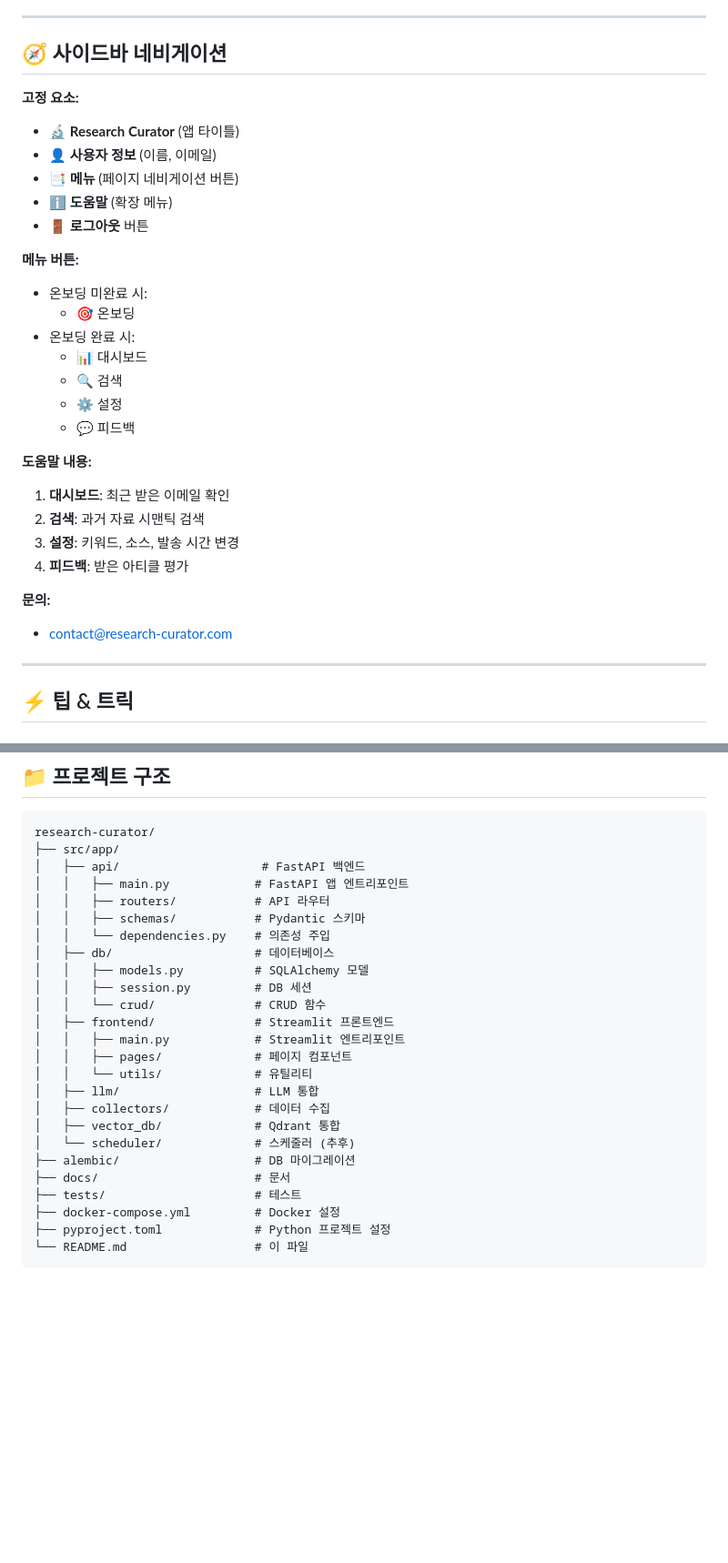
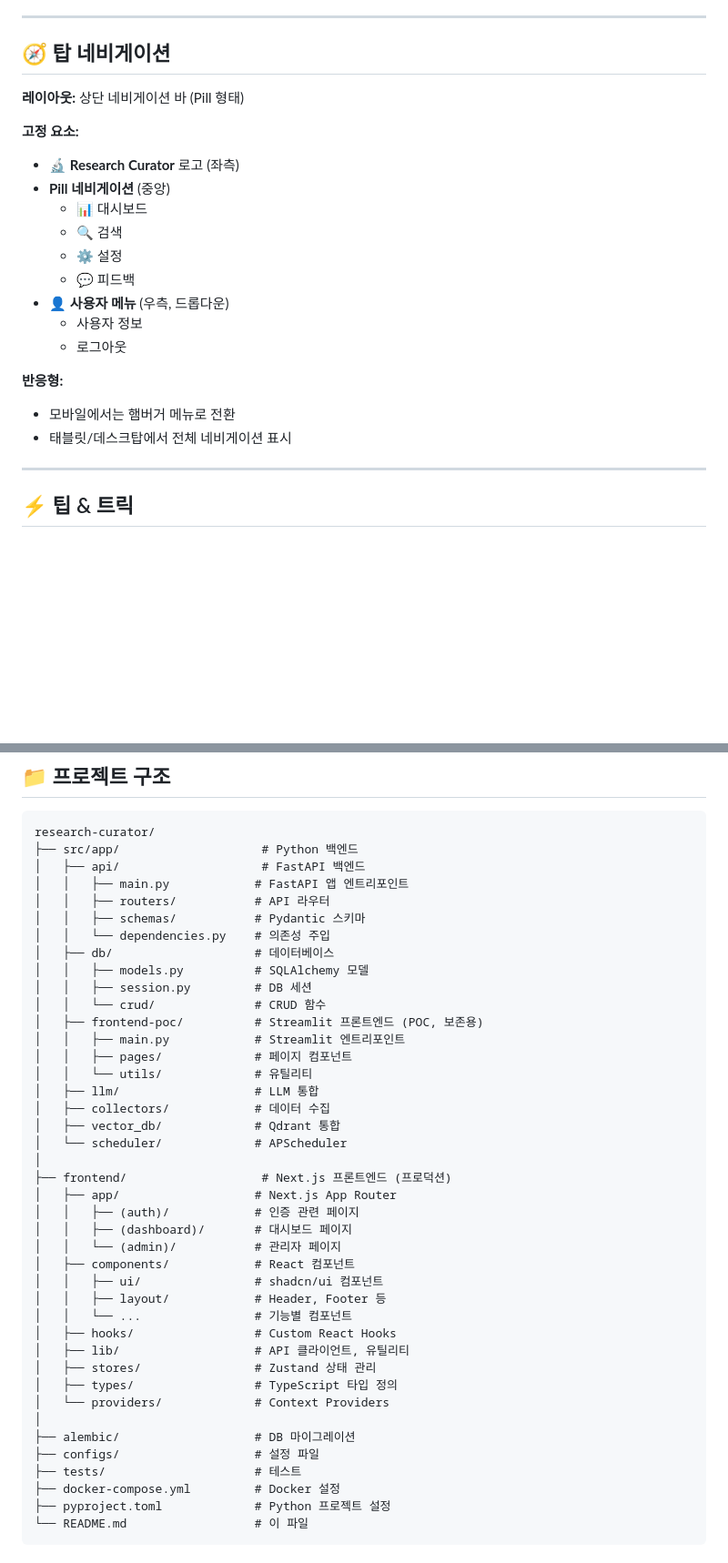
Before and after one commit to sguys99/research-curator, a Markdown page: README.md, 2 parts joined by grey strips. Shown at 91% size. Drawn GitHub-style; blank space fills up the shorter version.

Commit message:
:recycle: Update README.md to add frontend
Signed-off-by: Kwang Myung Yu <sguys99@gmail.com>

````diff
--- a/README.md
+++ b/README.md
@@ -542,32 +556,26 @@ Research Curator를 처음 사용하시는 분들을 위한 단계별 가이드
 
 ---
 
-## 🧭 사이드바 네비게이션
+## 🧭 탑 네비게이션
+
+**레이아웃:** 상단 네비게이션 바 (Pill 형태)
 
 **고정 요소:**
-- 🔬 **Research Curator** (앱 타이틀)
-- 👤 **사용자 정보** (이름, 이메일)
-- 📑 **메뉴** (페이지 네비게이션 버튼)
-- ℹ️ **도움말** (확장 메뉴)
-- 🚪 **로그아웃** 버튼
 
-**메뉴 버튼:**
-- 온보딩 미완료 시:
-  - 🎯 온보딩
-- 온보딩 완료 시:
+- 🔬 **Research Curator** 로고 (좌측)
+- **Pill 네비게이션** (중앙)
   - 📊 대시보드
   - 🔍 검색
   - ⚙️ 설정
   - 💬 피드백
+- 👤 **사용자 메뉴** (우측, 드롭다운)
+  - 사용자 정보
+  - 로그아웃
 
-**도움말 내용:**
-1. **대시보드**: 최근 받은 이메일 확인
-2. **검색**: 과거 자료 시맨틱 검색
-3. **설정**: 키워드, 소스, 발송 시간 변경
-4. **피드백**: 받은 아티클 평가
+**반응형:**
 
-**문의:**
-- contact@research-curator.com
+- 모바일에서는 햄버거 메뉴로 전환
+- 태블릿/데스크탑에서 전체 네비게이션 표시
 
 ---
 
@@ -722,7 +754,7 @@ uvicorn src.app.api.main:app --port 8001 --reload
 
 ```
 research-curator/
-├── src/app/
+├── src/app/                    # Python 백엔드
 │   ├── api/                    # FastAPI 백엔드
 │   │   ├── main.py            # FastAPI 앱 엔트리포인트
 │   │   ├── routers/           # API 라우터
@@ -732,16 +764,32 @@ research-curator/
 │   │   ├── models.py          # SQLAlchemy 모델
 │   │   ├── session.py         # DB 세션
 │   │   └── crud/              # CRUD 함수
-│   ├── frontend/              # Streamlit 프론트엔드
+│   ├── frontend-poc/          # Streamlit 프론트엔드 (POC, 보존용)
 │   │   ├── main.py            # Streamlit 엔트리포인트
 │   │   ├── pages/             # 페이지 컴포넌트
 │   │   └── utils/             # 유틸리티
 │   ├── llm/                   # LLM 통합
 │   ├── collectors/            # 데이터 수집
 │   ├── vector_db/             # Qdrant 통합
-│   └── scheduler/             # 스케줄러 (추후)
+│   └── scheduler/             # APScheduler
+│
+├── frontend/                   # Next.js 프론트엔드 (프로덕션)
+│   ├── app/                   # Next.js App Router
+│   │   ├── (auth)/            # 인증 관련 페이지
+│   │   ├── (dashboard)/       # 대시보드 페이지
+│   │   └── (admin)/           # 관리자 페이지
+│   ├── components/            # React 컴포넌트
+│   │   ├── ui/                # shadcn/ui 컴포넌트
+│   │   ├── layout/            # Header, Footer 등
+│   │   └── ...                # 기능별 컴포넌트
+│   ├── hooks/                 # Custom React Hooks
+│   ├── lib/                   # API 클라이언트, 유틸리티
+│   ├── stores/                # Zustand 상태 관리
+│   ├── types/                 # TypeScript 타입 정의
+│   └── providers/             # Context Providers
+│
 ├── alembic/                   # DB 마이그레이션
-├── docs/                      # 문서
+├── configs/                   # 설정 파일
 ├── tests/                     # 테스트
 ├── docker-compose.yml         # Docker 설정
 ├── pyproject.toml             # Python 프로젝트 설정
````
Also changed, not shown: other parts of README.md (+108 -40 lines).
